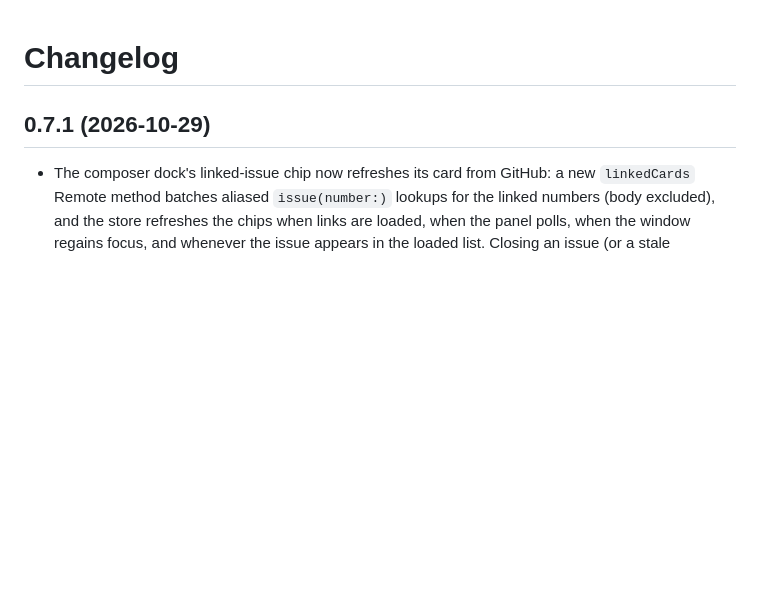
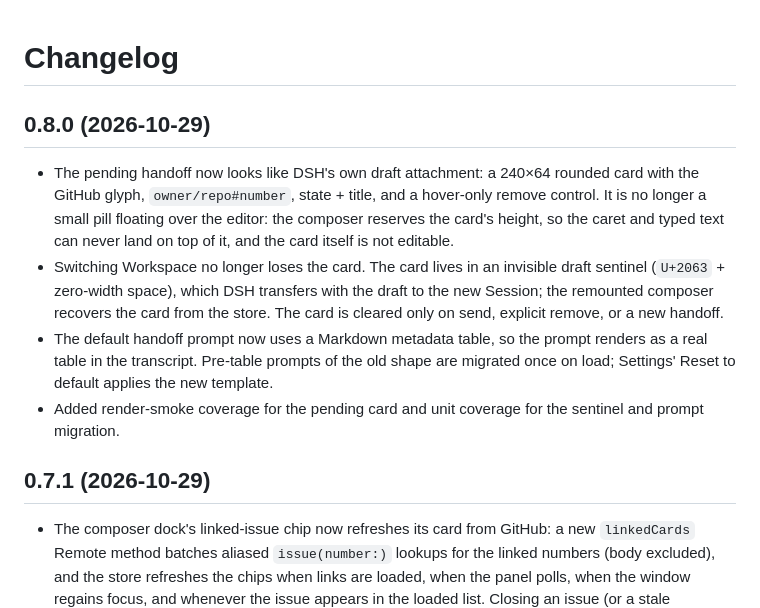
Before and after one commit to ckanner/dsh-plugin-github-issues, a Markdown page: CHANGELOG.md, the part around the change. GitHub-like rendering; blank space fills up the shorter version.

```diff
--- a/CHANGELOG.md
+++ b/CHANGELOG.md
@@ -1,4 +1,21 @@
 # Changelog
+
+## 0.8.0 (2026-10-29)
+
+- The pending handoff now looks like DSH's own draft attachment: a 240×64
+  rounded card with the GitHub glyph, `owner/repo#number`, state + title, and a
+  hover-only remove control. It is no longer a small pill floating over the
+  editor: the composer reserves the card's height, so the caret and typed text
+  can never land on top of it, and the card itself is not editable.
+- Switching Workspace no longer loses the card. The card lives in an invisible
+  draft sentinel (`U+2063` + zero-width space), which DSH transfers with the
+  draft to the new Session; the remounted composer recovers the card from the
+  store. The card is cleared only on send, explicit remove, or a new handoff.
+- The default handoff prompt now uses a Markdown metadata table, so the prompt
+  renders as a real table in the transcript. Pre-table prompts of the old shape
+  are migrated once on load; Settings' Reset to default applies the new template.
+- Added render-smoke coverage for the pending card and unit coverage for the
+  sentinel and prompt migration.
 
 ## 0.7.1 (2026-10-29)
 
```
Also changed, not shown: README.md (+6 -1 lines), docs/README.zh.md (+4 -0 lines), assets/pending.png (added), 9 other files.
